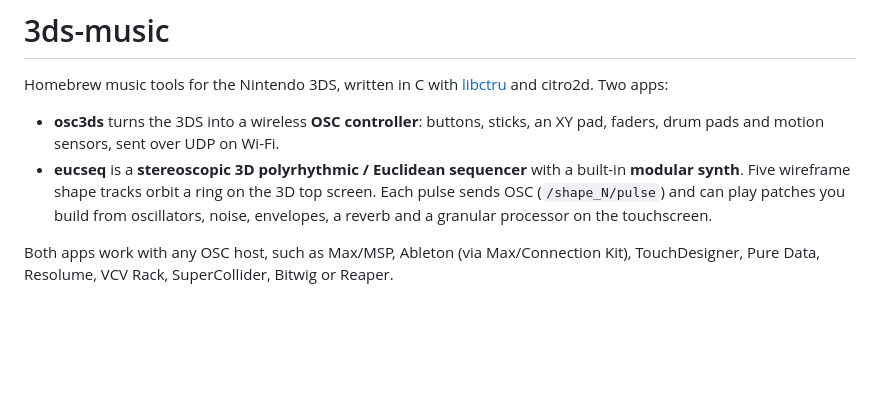
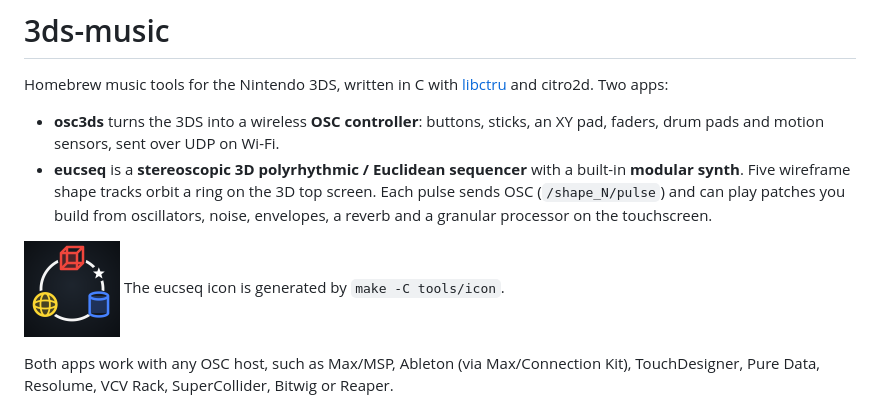
Before and after one commit to ogbabydiesal/3ds-music, a Markdown page: README.md, the part around the change. Drawn GitHub-style; pictures changed too: docs/screenshots/icon-eucseq.png (added); blank space fills up the shorter version.

```diff
--- a/README.md
+++ b/README.md
@@ -4,6 +4,8 @@ Homebrew music tools for the Nintendo 3DS, written in C with [libctru](https://g
 
 - **osc3ds** turns the 3DS into a wireless **OSC controller**: buttons, sticks, an XY pad, faders, drum pads and motion sensors, sent over UDP on Wi-Fi.
 - **eucseq** is a **stereoscopic 3D polyrhythmic / Euclidean sequencer** with a built-in **modular synth**. Five wireframe shape tracks orbit a ring on the 3D top screen. Each pulse sends OSC (`/shape_N/pulse`) and can play patches you build from oscillators, noise, envelopes, a reverb and a granular processor on the touchscreen.
+
+<img src="docs/screenshots/icon-eucseq.png" width="96" alt="eucseq icon"> The eucseq icon is generated by `make -C tools/icon`.
 
 Both apps work with any OSC host, such as Max/MSP, Ableton (via Max/Connection Kit), TouchDesigner, Pure Data, Resolume, VCV Rack, SuperCollider, Bitwig or Reaper.
 
```
Also changed, not shown: docs/LICENSES.md (+2 -2 lines), docs/PROMPTS.md (+3 -1 lines), sequencer/icon.png (added), 2 other files.
